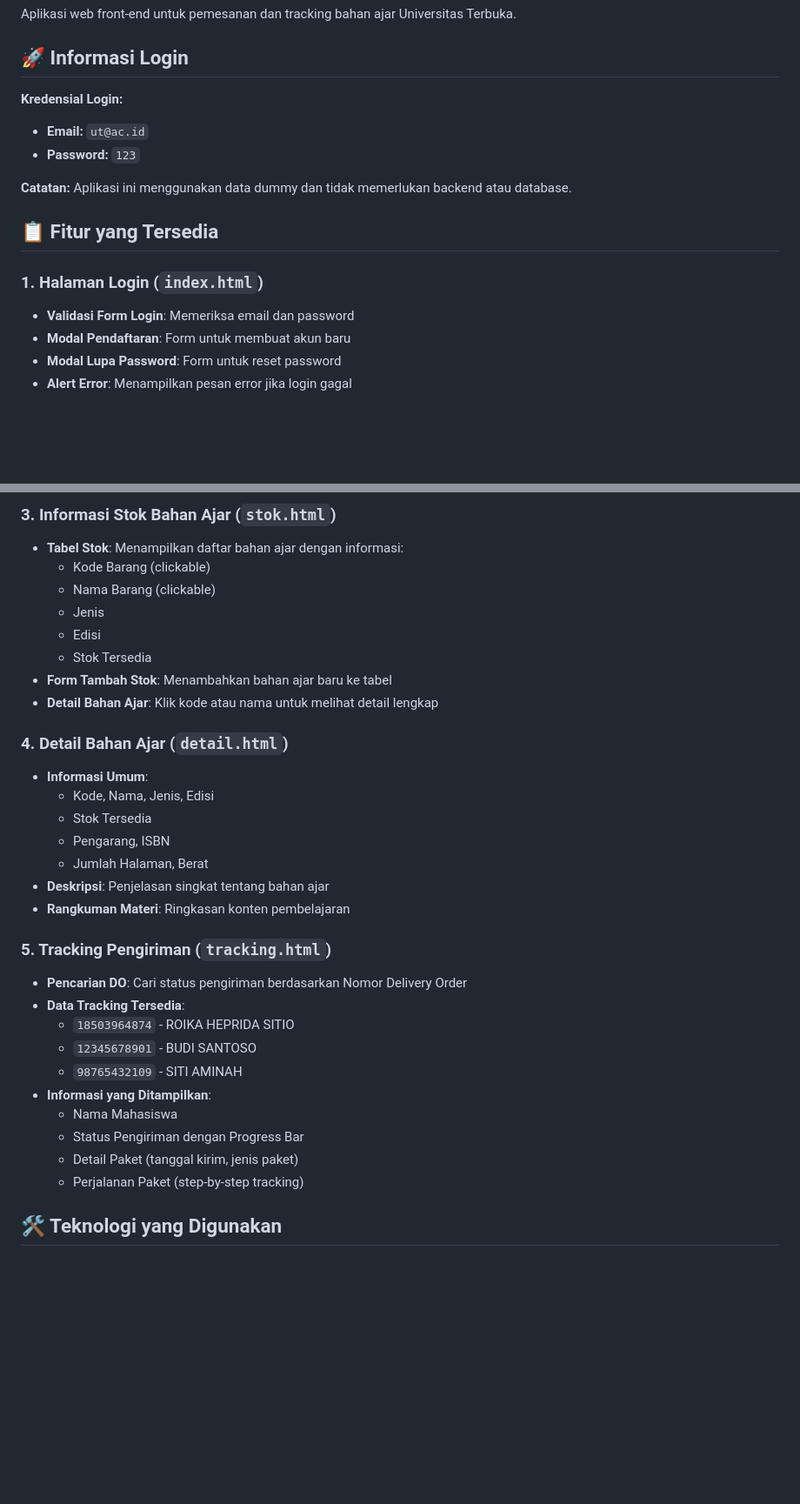
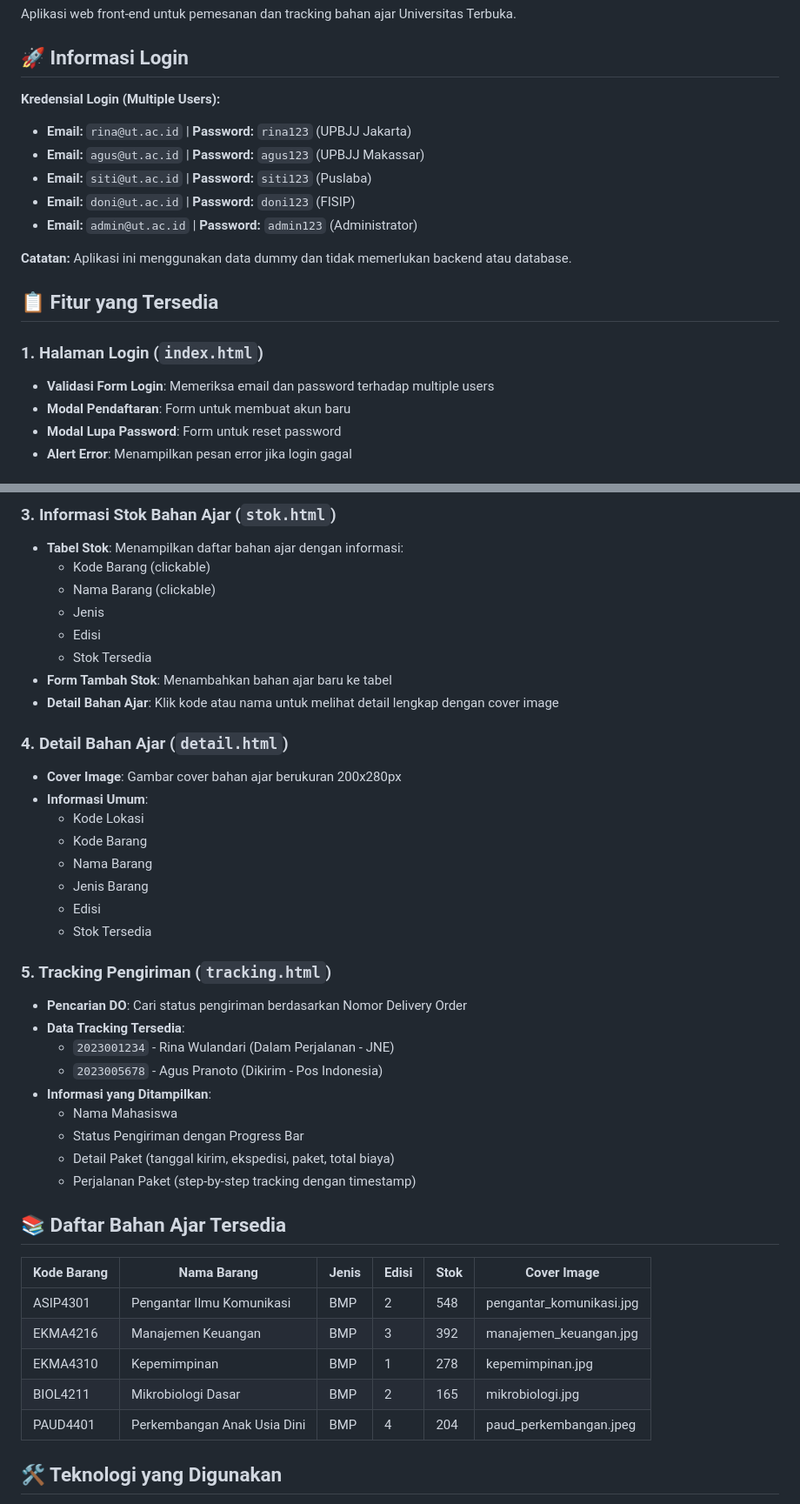
Before and after one commit to pahrialms/SITTA-UT, a Markdown page: README.md, 2 parts joined by grey strips. Shown at 87% size. Drawn GitHub-style; blank space fills up the shorter version.

Commit message:
Update README.md with latest data.js information including multiple user accounts, tracking numbers, and material details

```diff
--- a/README.md
+++ b/README.md
@@ -4,16 +4,19 @@ Aplikasi web front-end untuk pemesanan dan tracking bahan ajar Universitas Terbu
 
 ## 🚀 Informasi Login
 
-**Kredensial Login:**
-- **Email:** `ut@ac.id`
-- **Password:** `123`
+**Kredensial Login (Multiple Users):**
+- **Email:** `rina@ut.ac.id` | **Password:** `rina123` (UPBJJ Jakarta)
+- **Email:** `agus@ut.ac.id` | **Password:** `agus123` (UPBJJ Makassar)
+- **Email:** `siti@ut.ac.id` | **Password:** `siti123` (Puslaba)
+- **Email:** `doni@ut.ac.id` | **Password:** `doni123` (FISIP)
+- **Email:** `admin@ut.ac.id` | **Password:** `admin123` (Administrator)
 
 **Catatan:** Aplikasi ini menggunakan data dummy dan tidak memerlukan backend atau database.
 
 ## 📋 Fitur yang Tersedia
 
 ### 1. Halaman Login (`index.html`)
-- **Validasi Form Login**: Memeriksa email dan password
+- **Validasi Form Login**: Memeriksa email dan password terhadap multiple users
 - **Modal Pendaftaran**: Form untuk membuat akun baru
 - **Modal Lupa Password**: Form untuk reset password
 - **Alert Error**: Menampilkan pesan error jika login gagal
@@ -37,28 +40,38 @@ Aplikasi web front-end untuk pemesanan dan tracking bahan ajar Universitas Terbu
   - Edisi
   - Stok Tersedia
 - **Form Tambah Stok**: Menambahkan bahan ajar baru ke tabel
-- **Detail Bahan Ajar**: Klik kode atau nama untuk melihat detail lengkap
+- **Detail Bahan Ajar**: Klik kode atau nama untuk melihat detail lengkap dengan cover image
 
 ### 4. Detail Bahan Ajar (`detail.html`)
+- **Cover Image**: Gambar cover bahan ajar berukuran 200x280px
 - **Informasi Umum**:
-  - Kode, Nama, Jenis, Edisi
+  - Kode Lokasi
+  - Kode Barang
+  - Nama Barang
+  - Jenis Barang
+  - Edisi
   - Stok Tersedia
-  - Pengarang, ISBN
-  - Jumlah Halaman, Berat
-- **Deskripsi**: Penjelasan singkat tentang bahan ajar
-- **Rangkuman Materi**: Ringkasan konten pembelajaran
 
 ### 5. Tracking Pengiriman (`tracking.html`)
 - **Pencarian DO**: Cari status pengiriman berdasarkan Nomor Delivery Order
 - **Data Tracking Tersedia**:
-  - `18503964874` - ROIKA HEPRIDA SITIO
-  - `12345678901` - BUDI SANTOSO
-  - `98765432109` - SITI AMINAH
+  - `2023001234` - Rina Wulandari (Dalam Perjalanan - JNE)
+  - `2023005678` - Agus Pranoto (Dikirim - Pos Indonesia)
 - **Informasi yang Ditampilkan**:
   - Nama Mahasiswa
   - Status Pengiriman dengan Progress Bar
-  - Detail Paket (tanggal kirim, jenis paket)
-  - Perjalanan Paket (step-by-step tracking)
+  - Detail Paket (tanggal kirim, ekspedisi, paket, total biaya)
+  - Perjalanan Paket (step-by-step tracking dengan timestamp)
+
+## 📚 Daftar Bahan Ajar Tersedia
+
+| Kode Barang | Nama Barang | Jenis | Edisi | Stok | Cover Image |
+|-------------|-------------|-------|-------|------|-------------|
+| ASIP4301 | Pengantar Ilmu Komunikasi | BMP | 2 | 548 | pengantar_komunikasi.jpg |
+| EKMA4216 | Manajemen Keuangan | BMP | 3 | 392 | manajemen_keuangan.jpg |
+| EKMA4310 | Kepemimpinan | BMP | 1 | 278 | kepemimpinan.jpg |
+| BIOL4211 | Mikrobiologi Dasar | BMP | 2 | 165 | mikrobiologi.jpg |
+| PAUD4401 | Perkembangan Anak Usia Dini | BMP | 4 | 204 | paud_perkembangan.jpeg |
 
 ## 🛠️ Teknologi yang Digunakan
 
```
Also changed, not shown: other parts of README.md (+16 -7 lines).
